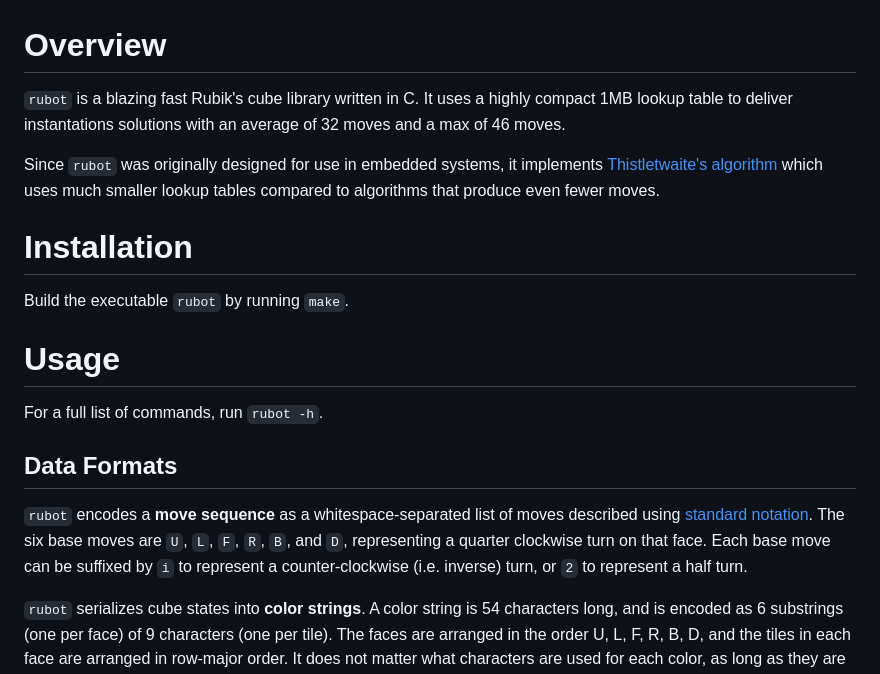
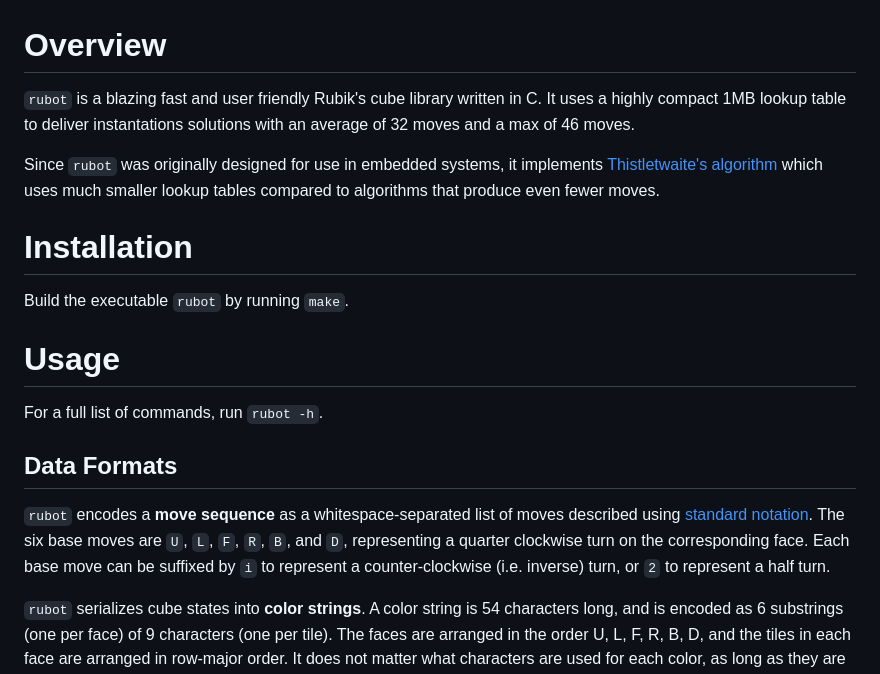
Before and after one commit to tk744/rubot, a Markdown page: README.md, the part around one of its changes. GitHub-like rendering.

```diff
--- a/README.md
+++ b/README.md
@@ -1,6 +1,6 @@
 # Overview
 
-`rubot` is a blazing fast Rubik's cube library written in C. It uses a highly compact 1MB lookup table to deliver instantations solutions with an average of 32 moves and a max of 46 moves.
+`rubot` is a blazing fast and user friendly Rubik's cube library written in C. It uses a highly compact 1MB lookup table to deliver instantations solutions with an average of 32 moves and a max of 46 moves.
 
 Since `rubot` was originally designed for use in embedded systems, it implements [Thistletwaite's algorithm](https://en.wikipedia.org/wiki/Optimal_solutions_for_Rubik%27s_Cube#Thistlethwaite's_algorithm) which uses much smaller lookup tables compared to algorithms that produce even fewer moves.
 
@@ -12,10 +12,9 @@ Build the executable `rubot` by running `make`.
 
 For a full list of commands, run `rubot -h`.
 
-
 ## Data Formats
 
-`rubot` encodes a **move sequence** as a whitespace-separated list of moves described using [standard notation](https://ruwix.com/the-rubiks-cube/notation/). The six base moves are `U`, `L`, `F`, `R`, `B`, and `D`, representing a quarter clockwise turn on that face. Each base move can be suffixed by `i` to represent a counter-clockwise (i.e. inverse) turn, or `2` to represent a half turn.
+`rubot` encodes a **move sequence** as a whitespace-separated list of moves described using [standard notation](https://ruwix.com/the-rubiks-cube/notation/). The six base moves are `U`, `L`, `F`, `R`, `B`, and `D`, representing a quarter clockwise turn on the corresponding face. Each base move can be suffixed by `i` to represent a counter-clockwise (i.e. inverse) turn, or `2` to represent a half turn.
 
 `rubot` serializes cube states into **color strings**. A color string is 54 characters long, and is encoded as 6 substrings (one per face) of 9 characters (one per tile). The faces are arranged in the order U, L, F, R, B, D, and the tiles in each face are arranged in row-major order. It does not matter what characters are used for each color, as long as they are consistent. The figure below depicts the index of each tile in a color string:
 
```
Also changed, not shown: other parts of README.md (+17 -3 lines).
